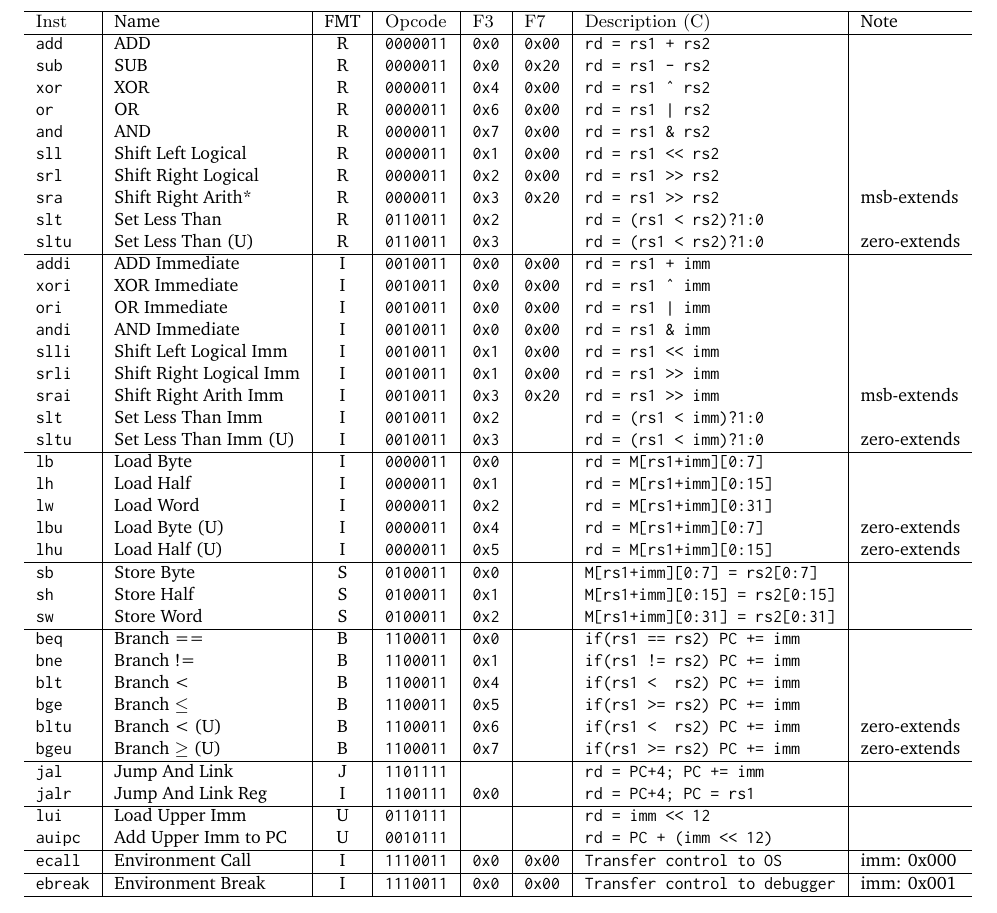
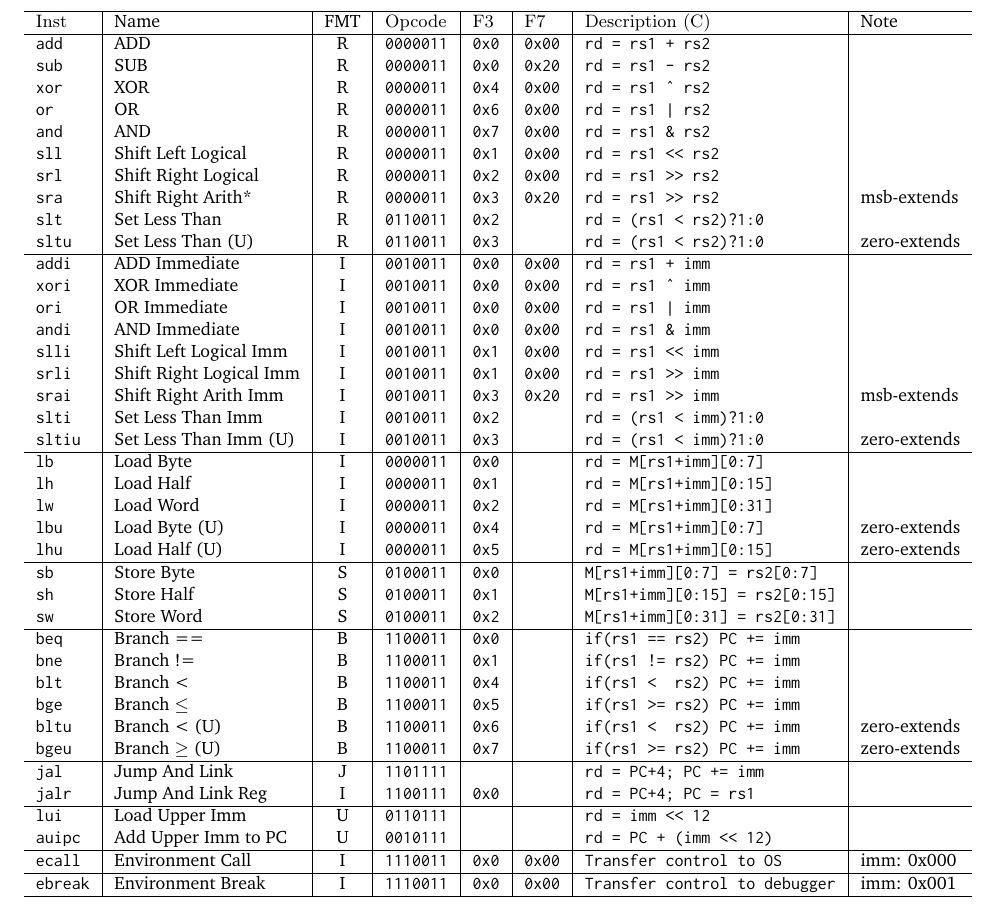
Before and after one commit to jameslzhu/riscv-card, a LaTeX CV (riscv-card.tex, which reads tex/base.tex): part of page 1 of 5, cut so that both start at the same text. Compiled offline with pdfLaTeX.

Commit message:
Fix slti/sltiu names

```diff
--- a/tex/base.tex
+++ b/tex/base.tex
@@ -89,8 +89,8 @@ andi     & AND Immediate           & I   & 0010011    & 0x0    & 0x00   & rd = r
 slli     & Shift Left Logical Imm  & I   & 0010011    & 0x1    & 0x00   & rd = rs1 \verb|<<| imm       & \\
 srli     & Shift Right Logical Imm & I   & 0010011    & 0x1    & 0x00   & rd = rs1 \verb|>>| imm       & \\
 srai     & Shift Right Arith Imm   & I   & 0010011    & 0x3    & 0x20   & rd = rs1 \verb|>>| imm       & msb-extends \\
-slt      & Set Less Than Imm       & I   & 0010011    & 0x2    &        & rd = (rs1 < imm)?1:0         & \\
-sltu     & Set Less Than Imm (U)   & I   & 0010011    & 0x3    &        & rd = (rs1 < imm)?1:0         & zero-extends \\ \hline
+slti     & Set Less Than Imm       & I   & 0010011    & 0x2    &        & rd = (rs1 < imm)?1:0         & \\
+sltiu    & Set Less Than Imm (U)   & I   & 0010011    & 0x3    &        & rd = (rs1 < imm)?1:0         & zero-extends \\ \hline
 lb       & Load Byte               & I   & 0000011    & 0x0    &        & rd = M[rs1+imm][0:7]         & \\
 lh       & Load Half               & I   & 0000011    & 0x1    &        & rd = M[rs1+imm][0:15]        & \\
 lw       & Load Word               & I   & 0000011    & 0x2    &        & rd = M[rs1+imm][0:31]        & \\
```
